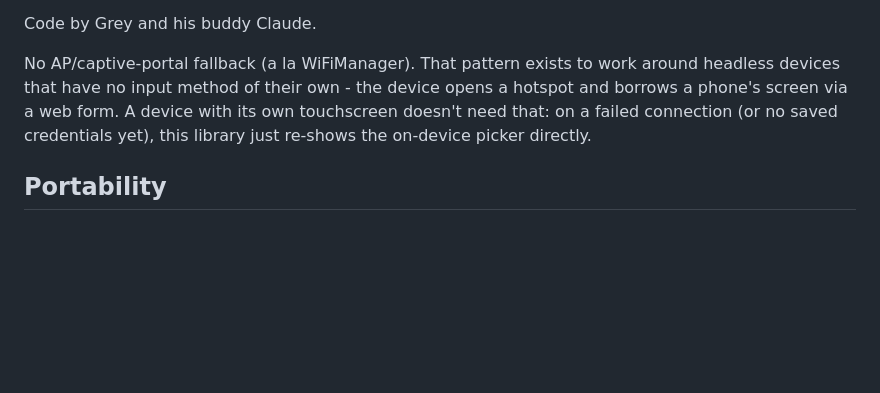
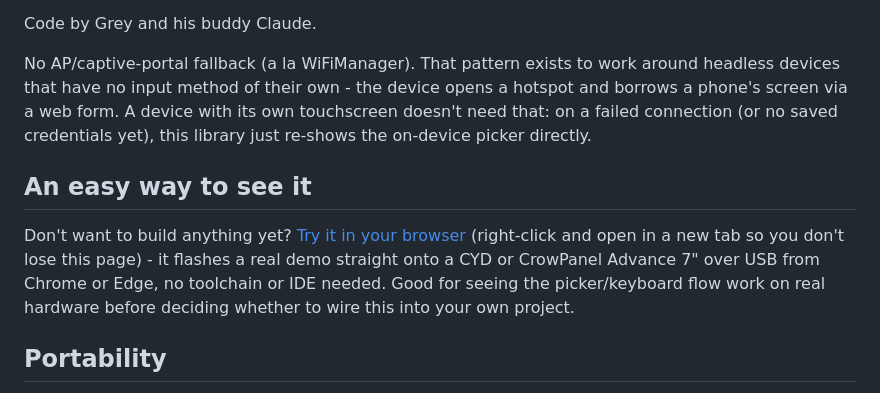
Before and after one commit to Grey-Lancaster/TouchWifiProvisioner, a Markdown page: README.md, the part around the change. GitHub-like rendering; blank space fills up the shorter version.

Commit message:
Add "An easy way to see it" section linking to flash.html
New visitors had no path to trying this without cloning and building
first - the browser flasher already existed (docs/flash.html) but the
main README never pointed at it.

```diff
--- a/README.md
+++ b/README.md
@@ -10,6 +10,15 @@ around headless devices that have no input method of their own - the device
 opens a hotspot and borrows a phone's screen via a web form. A device with its
 own touchscreen doesn't need that: on a failed connection (or no saved
 credentials yet), this library just re-shows the on-device picker directly.
+
+## An easy way to see it
+
+Don't want to build anything yet? [Try it in your browser](https://grey-lancaster.github.io/TouchWifiProvisioner/flash.html)
+(right-click and open in a new tab so you don't lose this page) - it flashes
+a real demo straight onto a CYD or CrowPanel Advance 7" over USB from Chrome
+or Edge, no toolchain or IDE needed. Good for seeing the picker/keyboard flow
+work on real hardware before deciding whether to wire this into your own
+project.
 
 ## Portability
 
```
